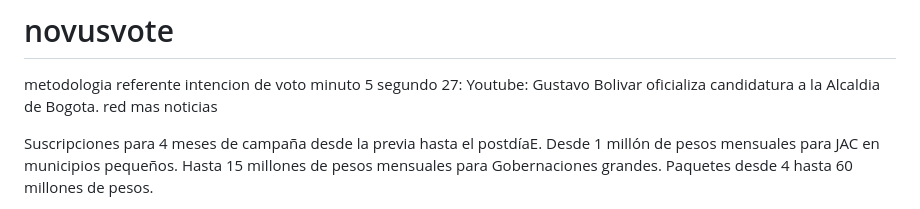
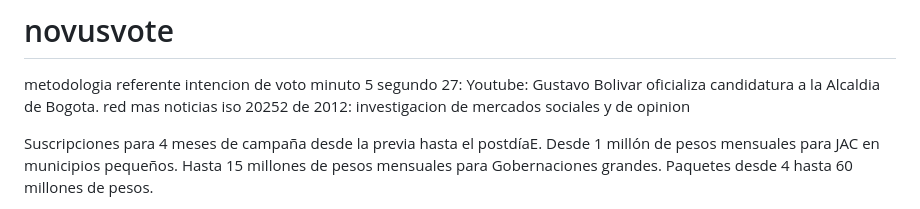
Before and after one commit to wilberj88/novusvote, a Markdown page: README.md, the part around the change. GitHub-like rendering.

Commit message:
Actualizar README.md

```diff
--- a/README.md
+++ b/README.md
@@ -1,7 +1,7 @@
 # novusvote
 metodologia referente intencion de voto minuto 5 segundo 27:
 Youtube: Gustavo Bolivar oficializa candidatura a la Alcaldia de Bogota. red mas noticias
-
+iso 20252 de 2012: investigacion de mercados sociales y de opinion
 
 Suscripciones para 4 meses de campaña desde la previa hasta el postdíaE.
 Desde 1 millón de pesos mensuales para JAC en municipios pequeños.
```
